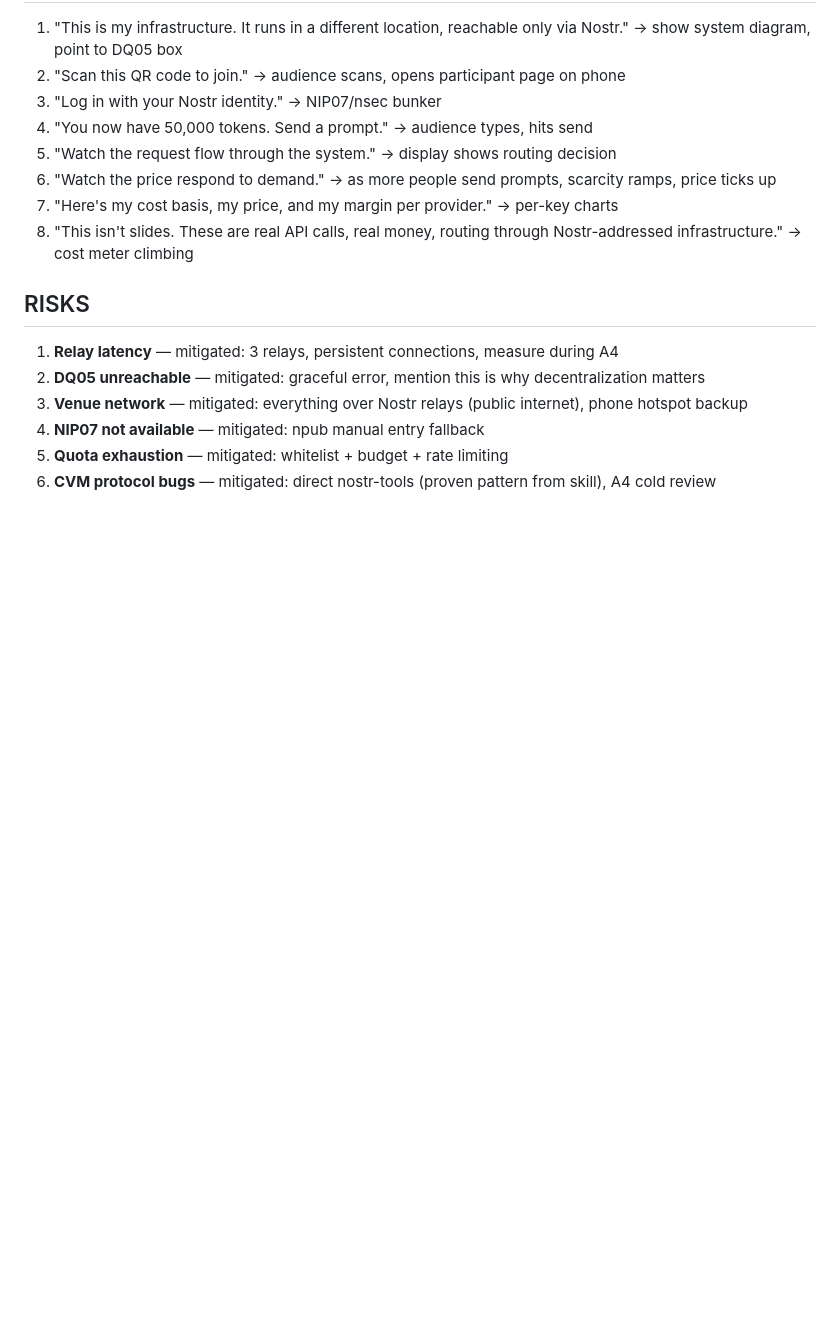
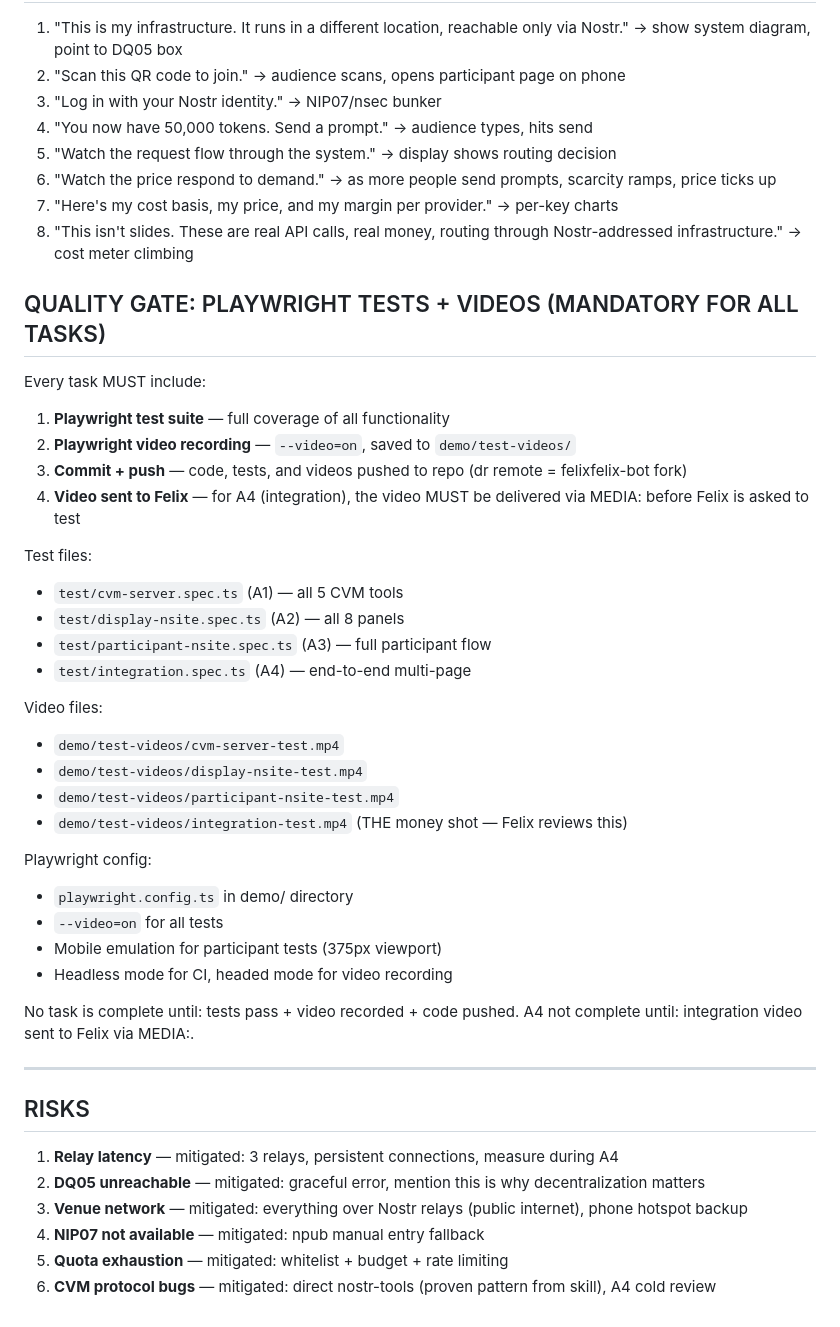
Before and after one commit to felixfelix-bot/merchant-routing-engine, a Markdown page: docs/PLAN-sovereign-demo.md, the part around the change. Rendered like a GitHub page; blank space fills up the shorter version.

Commit message:
Add Playwright quality gates: full test coverage + video recording for all demo tasks
Every task must: write Playwright tests, record video, commit+push.
A4 integration video sent to Felix via MEDIA: before he tests.
Playwright config: --video=on, mobile emulation for participant tests.

```diff
--- a/docs/PLAN-sovereign-demo.md
+++ b/docs/PLAN-sovereign-demo.md
@@ -360,6 +360,37 @@ Same as v2 plan — Cashu mint on VPS, real ecash payments for API access.
 7. "Here's my cost basis, my price, and my margin per provider." → per-key charts
 8. "This isn't slides. These are real API calls, real money, routing through Nostr-addressed infrastructure." → cost meter climbing
 
+## QUALITY GATE: PLAYWRIGHT TESTS + VIDEOS (MANDATORY FOR ALL TASKS)
+
+Every task MUST include:
+1. **Playwright test suite** — full coverage of all functionality
+2. **Playwright video recording** — `--video=on`, saved to `demo/test-videos/`
+3. **Commit + push** — code, tests, and videos pushed to repo (dr remote = felixfelix-bot fork)
+4. **Video sent to Felix** — for A4 (integration), the video MUST be delivered via MEDIA: before Felix is asked to test
+
+Test files:
+- `test/cvm-server.spec.ts` (A1) — all 5 CVM tools
+- `test/display-nsite.spec.ts` (A2) — all 8 panels
+- `test/participant-nsite.spec.ts` (A3) — full participant flow
+- `test/integration.spec.ts` (A4) — end-to-end multi-page
+
+Video files:
+- `demo/test-videos/cvm-server-test.mp4`
+- `demo/test-videos/display-nsite-test.mp4`
+- `demo/test-videos/participant-nsite-test.mp4`
+- `demo/test-videos/integration-test.mp4` (THE money shot — Felix reviews this)
+
+Playwright config:
+- `playwright.config.ts` in demo/ directory
+- `--video=on` for all tests
+- Mobile emulation for participant tests (375px viewport)
+- Headless mode for CI, headed mode for video recording
+
+No task is complete until: tests pass + video recorded + code pushed.
+A4 not complete until: integration video sent to Felix via MEDIA:.
+
+---
+
 ## RISKS
 
 1. **Relay latency** — mitigated: 3 relays, persistent connections, measure during A4
```
